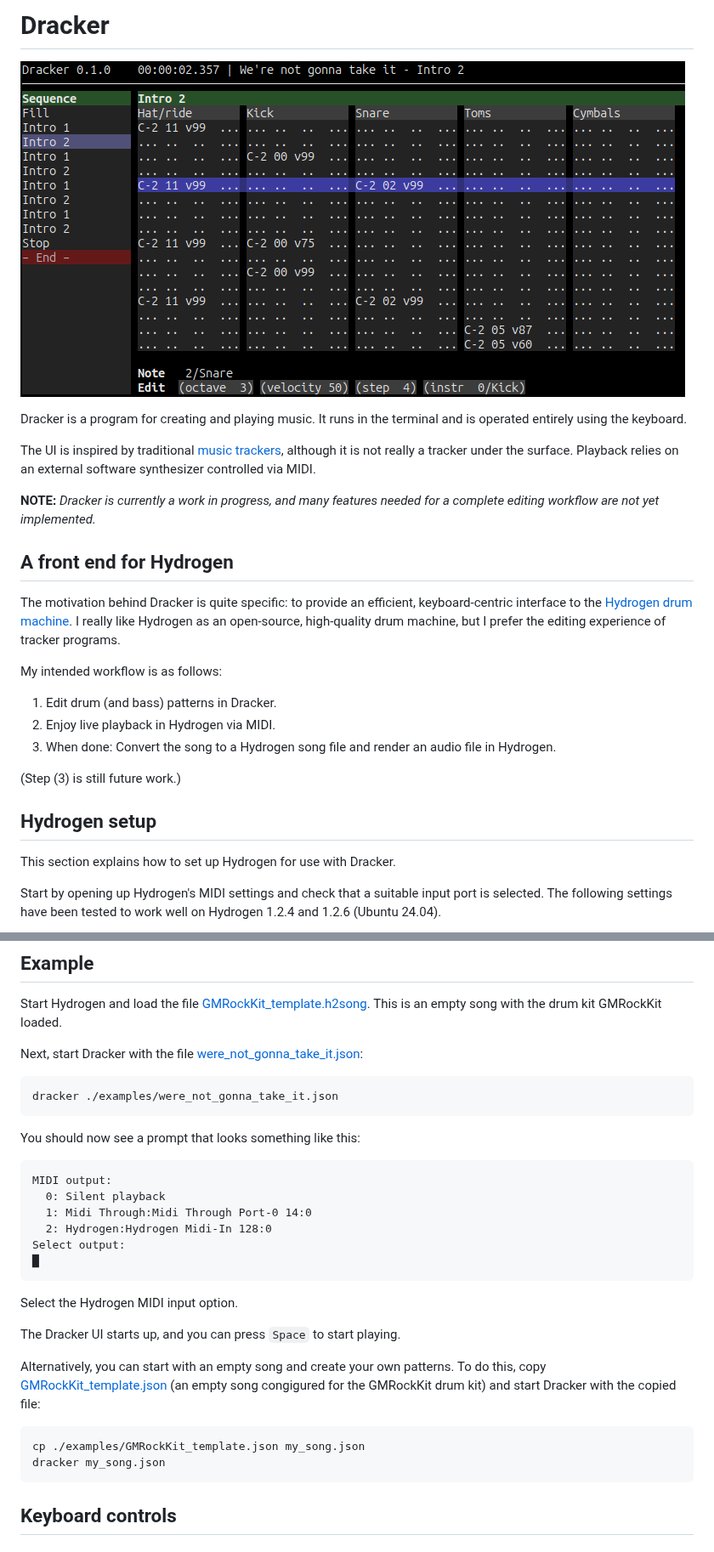
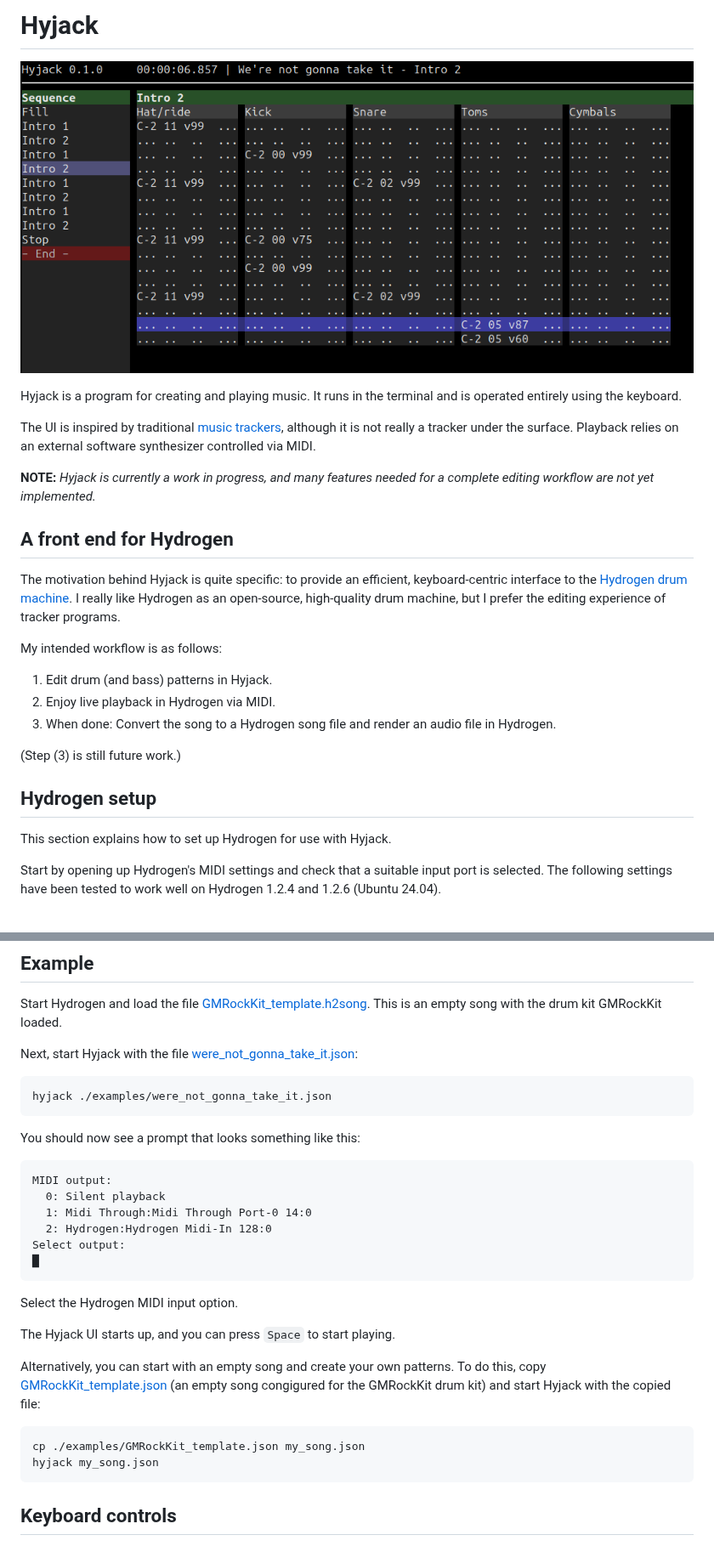
Before and after one commit to emilaxelsson/hyjack, a Markdown page: README.md, 2 parts joined by grey strips. Shown at 85% size. Rendered like a GitHub page; pictures changed too: images/screenshot.png.

Commit message:
Rename to Hyjack

````diff
--- a/README.md
+++ b/README.md
@@ -1,22 +1,22 @@
-# Dracker
+# Hyjack
 
 ![](./images/screenshot.png)
 
-Dracker is a program for creating and playing music. It runs in the terminal and is operated entirely using the keyboard.
+Hyjack is a program for creating and playing music. It runs in the terminal and is operated entirely using the keyboard.
 
 The UI is inspired by traditional [music trackers](https://en.wikipedia.org/wiki/Music_tracker), although it is not really a tracker under the surface. Playback relies on an external software synthesizer controlled via MIDI.
 
-**NOTE:** *Dracker is currently a work in progress, and many features needed for a complete editing workflow are not yet implemented.*
+**NOTE:** *Hyjack is currently a work in progress, and many features needed for a complete editing workflow are not yet implemented.*
 
 
 
 ## A front end for Hydrogen
 
-The motivation behind Dracker is quite specific: to provide an efficient, keyboard-centric interface to the [Hydrogen drum machine](http://www.hydrogen-music.org/). I really like Hydrogen as an open-source, high-quality drum machine, but I prefer the editing experience of tracker programs.
+The motivation behind Hyjack is quite specific: to provide an efficient, keyboard-centric interface to the [Hydrogen drum machine](http://www.hydrogen-music.org/). I really like Hydrogen as an open-source, high-quality drum machine, but I prefer the editing experience of tracker programs.
 
 My intended workflow is as follows:
 
-  1. Edit drum (and bass) patterns in Dracker.
+  1. Edit drum (and bass) patterns in Hyjack.
   2. Enjoy live playback in Hydrogen via MIDI.
   3. When done: Convert the song to a Hydrogen song file and render an audio file in Hydrogen.
 
@@ -26,7 +26,7 @@ My intended workflow is as follows:
 
 ## Hydrogen setup
 
-This section explains how to set up Hydrogen for use with Dracker.
+This section explains how to set up Hydrogen for use with Hyjack.
 
 Start by opening up Hydrogen's MIDI settings and check that a suitable input port is selected. The following settings have been tested to work well on Hydrogen 1.2.4 and 1.2.6 (Ubuntu 24.04).
 
@@ -44,10 +44,10 @@ Next, create a new song and load a drum kit. Adjust mixer settings as needed.
 
 Start Hydrogen and load the file [GMRockKit_template.h2song](./examples/GMRockKit_template.h2song). This is an empty song with the drum kit GMRockKit loaded.
 
-Next, start Dracker with the file [were_not_gonna_take_it.json](./examples/were_not_gonna_take_it.json):
+Next, start Hyjack with the file [were_not_gonna_take_it.json](./examples/were_not_gonna_take_it.json):
 
 ```bash
-dracker ./examples/were_not_gonna_take_it.json
+hyjack ./examples/were_not_gonna_take_it.json
 ```
 
 You should now see a prompt that looks something like this:
@@ -63,13 +63,13 @@ Select output:
 
 Select the Hydrogen MIDI input option.
 
-The Dracker UI starts up, and you can press `Space` to start playing.
+The Hyjack UI starts up, and you can press `Space` to start playing.
 
-Alternatively, you can start with an empty song and create your own patterns. To do this, copy [GMRockKit_template.json](./examples/GMRockKit_template.json) (an empty song congigured for the GMRockKit drum kit) and start Dracker with the copied file:
+Alternatively, you can start with an empty song and create your own patterns. To do this, copy [GMRockKit_template.json](./examples/GMRockKit_template.json) (an empty song congigured for the GMRockKit drum kit) and start Hyjack with the copied file:
 
 ```bash
 cp ./examples/GMRockKit_template.json my_song.json
-dracker my_song.json
+hyjack my_song.json
 ```
 
 
````
Also changed, not shown: 10 other files.
